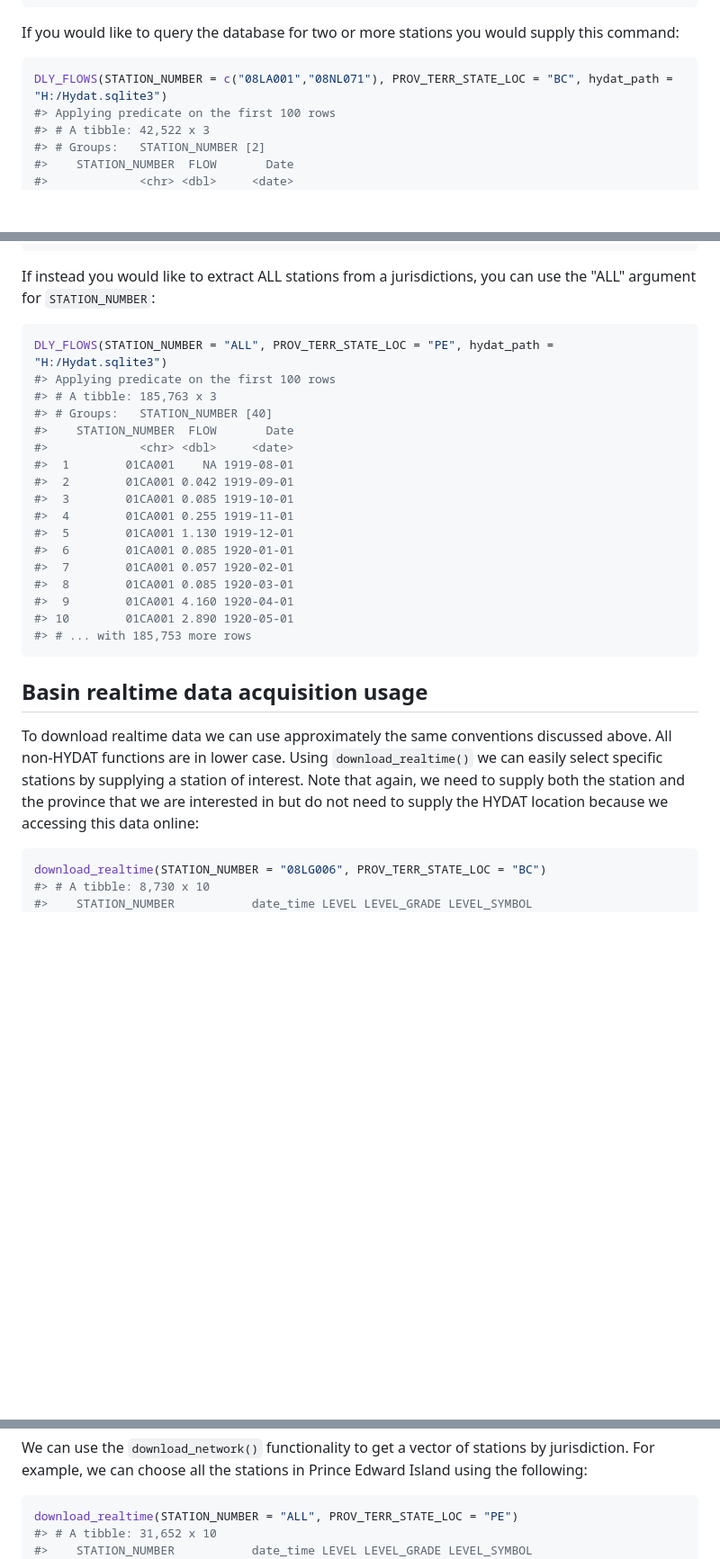
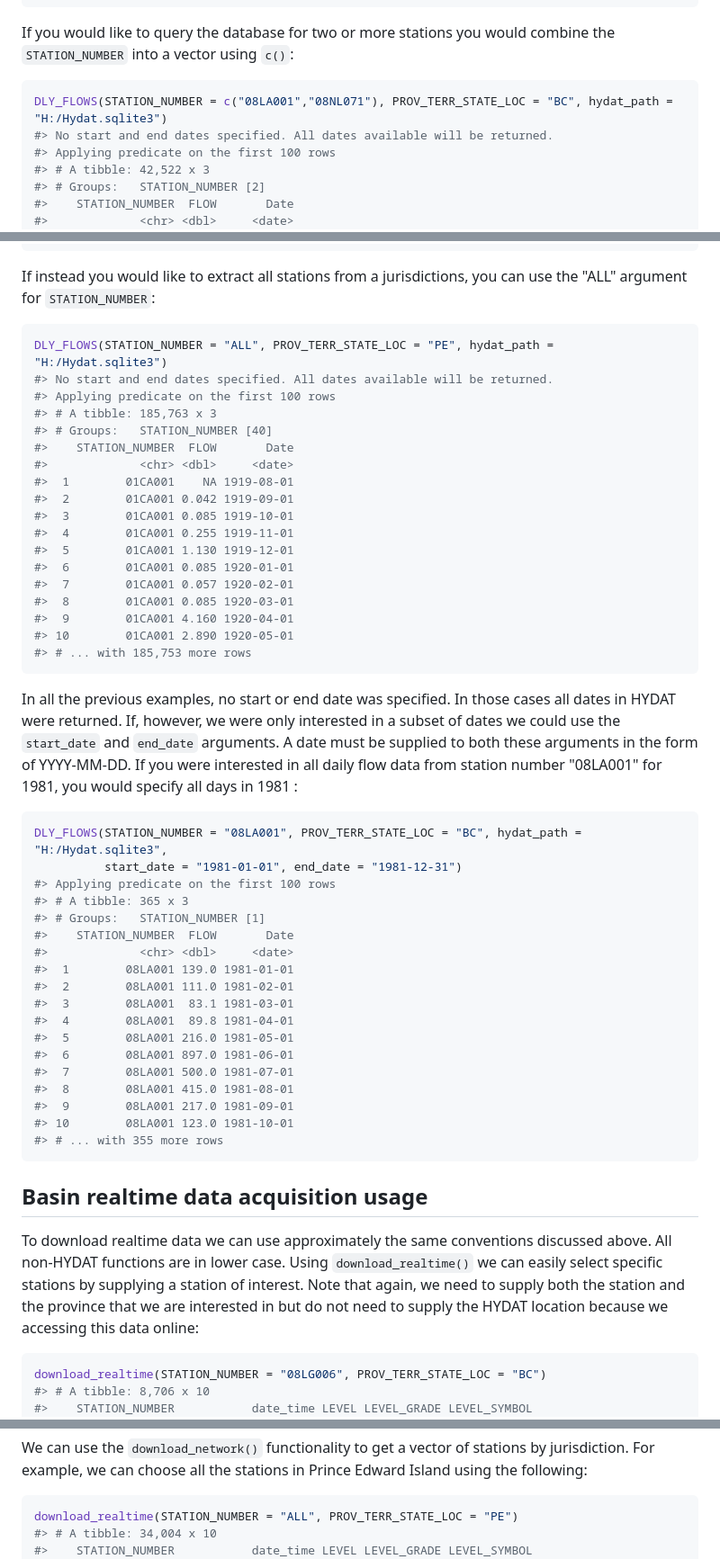
Before and after one commit to ropensci/tidyhydat, a Markdown page: README.md, 3 parts joined by grey strips. Shown at 90% size. GitHub-like rendering; blank space fills up the shorter version.

````diff
--- a/README.md
+++ b/README.md
@@ -65,10 +91,11 @@ DLY_FLOWS(STATION_NUMBER = "08LA001", PROV_TERR_STATE_LOC = "BC", hydat_path = "
 #> # ... with 28,784 more rows
 ```
 
-If you would like to query the database for two or more stations you would supply this command:
+If you would like to query the database for two or more stations you would combine the `STATION_NUMBER` into a vector using `c()`:
 
 ``` r
 DLY_FLOWS(STATION_NUMBER = c("08LA001","08NL071"), PROV_TERR_STATE_LOC = "BC", hydat_path = "H:/Hydat.sqlite3")
+#> No start and end dates specified. All dates available will be returned.
 #> Applying predicate on the first 100 rows
 #> # A tibble: 42,522 x 3
 #> # Groups:   STATION_NUMBER [2]
@@ -87,10 +114,11 @@ DLY_FLOWS(STATION_NUMBER = c("08LA001","08NL071"), PROV_TERR_STATE_LOC = "BC", h
 #> # ... with 42,512 more rows
 ```
 
-If instead you would like to extract ALL stations from a jurisdictions, you can use the "ALL" argument for `STATION_NUMBER`:
+If instead you would like to extract all stations from a jurisdictions, you can use the "ALL" argument for `STATION_NUMBER`:
 
 ``` r
 DLY_FLOWS(STATION_NUMBER = "ALL", PROV_TERR_STATE_LOC = "PE", hydat_path = "H:/Hydat.sqlite3")
+#> No start and end dates specified. All dates available will be returned.
 #> Applying predicate on the first 100 rows
 #> # A tibble: 185,763 x 3
 #> # Groups:   STATION_NUMBER [40]
@@ -109,6 +137,29 @@ DLY_FLOWS(STATION_NUMBER = "ALL", PROV_TERR_STATE_LOC = "PE", hydat_path = "H:/H
 #> # ... with 185,753 more rows
 ```
 
+In all the previous examples, no start or end date was specified. In those cases all dates in HYDAT were returned. If, however, we were only interested in a subset of dates we could use the `start_date` and `end_date` arguments. A date must be supplied to both these arguments in the form of YYYY-MM-DD. If you were interested in all daily flow data from station number "08LA001" for 1981, you would specify all days in 1981 :
+
+``` r
+DLY_FLOWS(STATION_NUMBER = "08LA001", PROV_TERR_STATE_LOC = "BC", hydat_path = "H:/Hydat.sqlite3",
+          start_date = "1981-01-01", end_date = "1981-12-31")
+#> Applying predicate on the first 100 rows
+#> # A tibble: 365 x 3
+#> # Groups:   STATION_NUMBER [1]
+#>    STATION_NUMBER  FLOW       Date
+#>             <chr> <dbl>     <date>
+#>  1        08LA001 139.0 1981-01-01
+#>  2        08LA001 111.0 1981-02-01
+#>  3        08LA001  83.1 1981-03-01
+#>  4        08LA001  89.8 1981-04-01
+#>  5        08LA001 216.0 1981-05-01
+#>  6        08LA001 897.0 1981-06-01
+#>  7        08LA001 500.0 1981-07-01
+#>  8        08LA001 415.0 1981-08-01
+#>  9        08LA001 217.0 1981-09-01
+#> 10        08LA001 123.0 1981-10-01
+#> # ... with 355 more rows
+```
+
 Basin realtime data acquisition usage
 -------------------------------------
 
@@ -116,6 +167,6 @@ To download realtime data we can use approximately the same conventions discusse
 
 ``` r
 download_realtime(STATION_NUMBER = "08LG006", PROV_TERR_STATE_LOC = "BC")
-#> # A tibble: 8,730 x 10
+#> # A tibble: 8,706 x 10
 #>    STATION_NUMBER           date_time LEVEL LEVEL_GRADE LEVEL_SYMBOL
 #>             <chr>              <dttm> <dbl>       <chr>        <chr>
@@ -140,6 +191,6 @@ We can use the `download_network()` functionality to get a vector of stations by
 
 ``` r
 download_realtime(STATION_NUMBER = "ALL", PROV_TERR_STATE_LOC = "PE")
-#> # A tibble: 31,652 x 10
+#> # A tibble: 34,004 x 10
 #>    STATION_NUMBER           date_time LEVEL LEVEL_GRADE LEVEL_SYMBOL
 #>             <chr>              <dttm> <dbl>       <chr>        <chr>
````
Also changed, not shown: other parts of README.md (+82 -28 lines), README-unnamed-chunk-14-1.png (added), README-unnamed-chunk-15-1.png (added), README-unnamed-chunk-16-1.png (added), 1 other file.
